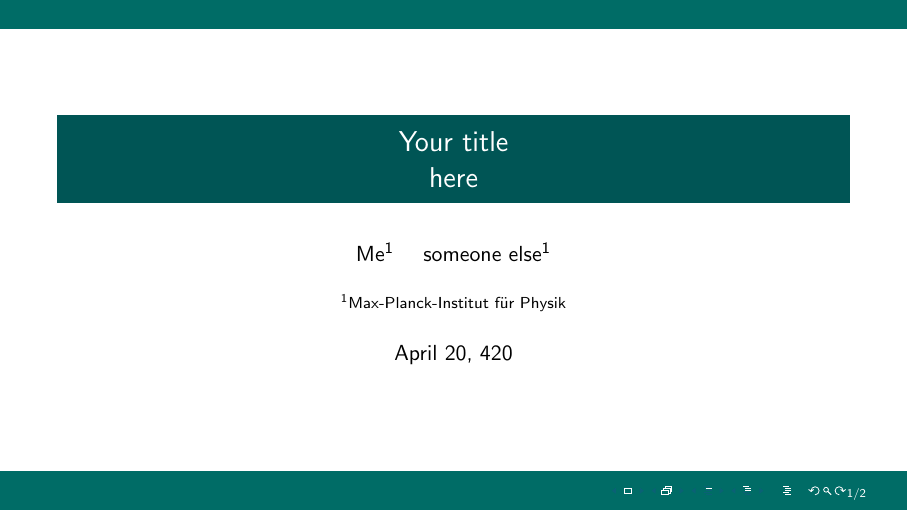
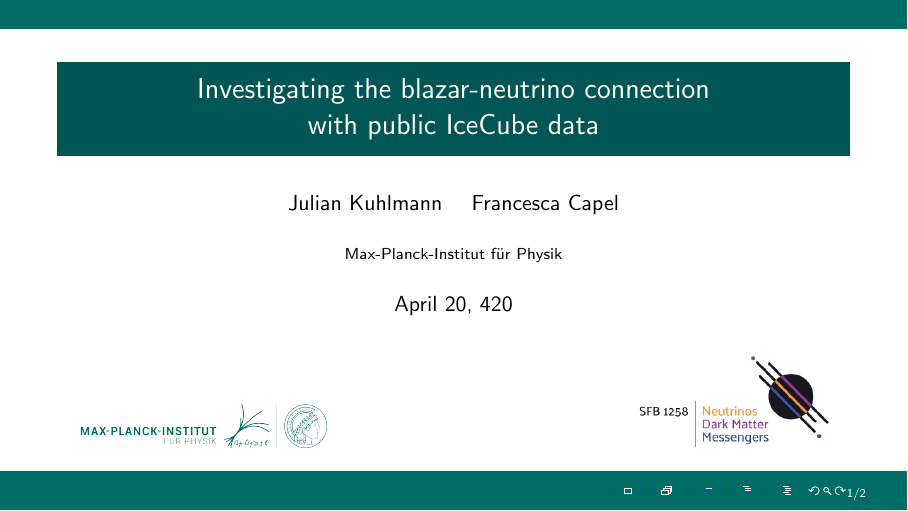
Before and after one commit to specktakel/mpp_tex, LaTeX slides (mpp_tex/main.tex): page 1 of 2. Compiled offline with pdfLaTeX.

Commit message:
added sfb logo to title page

```diff
--- a/mpp_tex/main.tex
+++ b/mpp_tex/main.tex
@@ -70,9 +70,14 @@
 %\setbeamercolor*{title}{fg=white, bg=Maroon}
 
 
-\title{Your title \\ here}
-\author{Me\inst{1} \and someone else\inst{1}}
-\institute{\inst{1} Max-Planck-Institut für Physik}
+\title{Investigating the blazar-neutrino connection \\ with public IceCube data}
+\author{Julian Kuhlmann \and Francesca Capel}
+\institute{Max-Planck-Institut für Physik}
+
+
+\titlegraphic{\includegraphics[width=5cm]{MPP_wide_D_green.png}\hspace*{4.75cm}~%
+   \includegraphics[width=4cm]{sfb_logo.jpg}
+}
 
 
 \begin{document}
```
